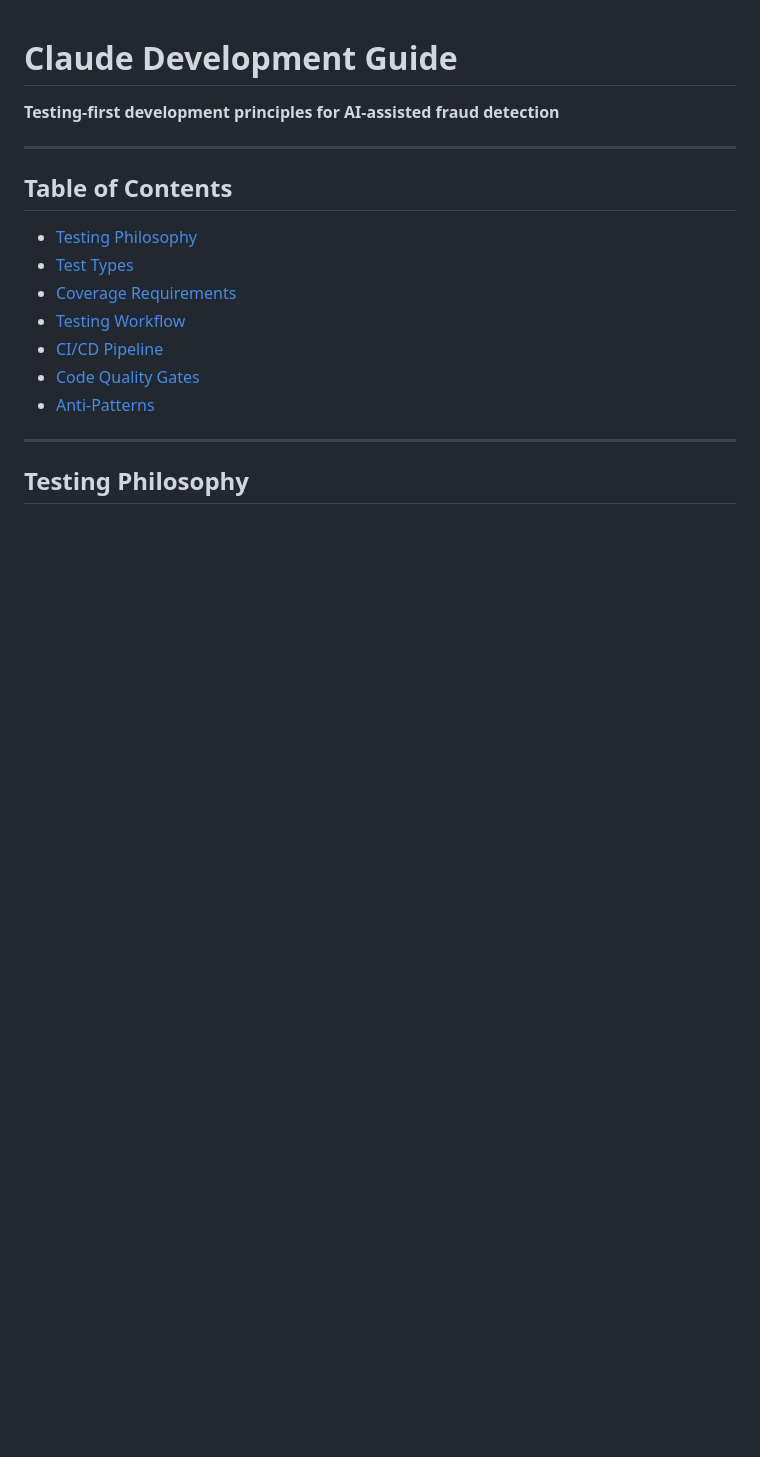
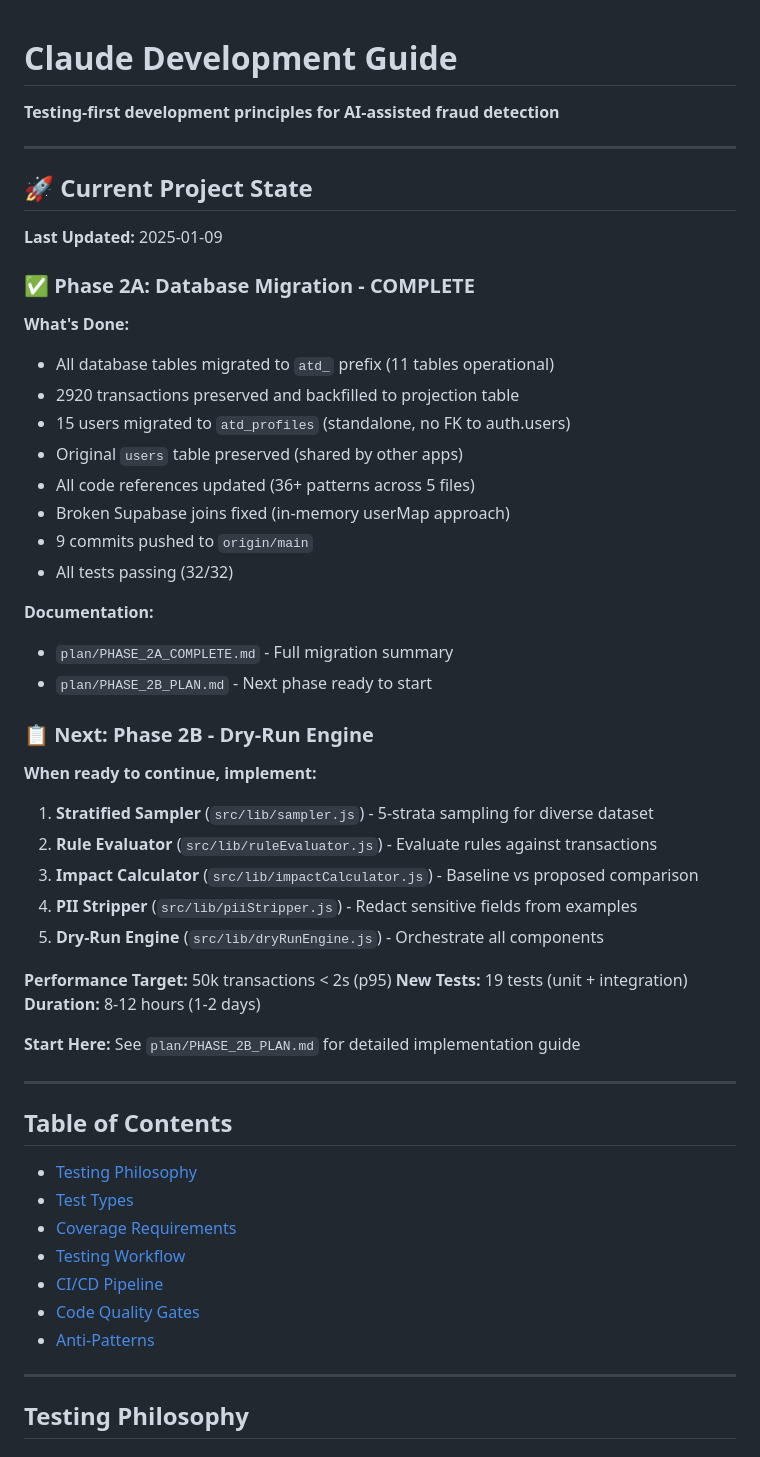
Before and after one commit to athahar/agent-trust, a Markdown page: Claude.md, the part around the change. GitHub-like rendering; blank space fills up the shorter version.

```diff
--- a/Claude.md
+++ b/Claude.md
@@ -1,6 +1,43 @@
 # Claude Development Guide
 
 **Testing-first development principles for AI-assisted fraud detection**
+
+---
+
+## 🚀 Current Project State
+
+**Last Updated:** 2025-01-09
+
+### ✅ Phase 2A: Database Migration - COMPLETE
+
+**What's Done:**
+- All database tables migrated to `atd_` prefix (11 tables operational)
+- 2920 transactions preserved and backfilled to projection table
+- 15 users migrated to `atd_profiles` (standalone, no FK to auth.users)
+- Original `users` table preserved (shared by other apps)
+- All code references updated (36+ patterns across 5 files)
+- Broken Supabase joins fixed (in-memory userMap approach)
+- 9 commits pushed to `origin/main`
+- All tests passing (32/32)
+
+**Documentation:**
+- `plan/PHASE_2A_COMPLETE.md` - Full migration summary
+- `plan/PHASE_2B_PLAN.md` - Next phase ready to start
+
+### 📋 Next: Phase 2B - Dry-Run Engine
+
+**When ready to continue, implement:**
+1. **Stratified Sampler** (`src/lib/sampler.js`) - 5-strata sampling for diverse dataset
+2. **Rule Evaluator** (`src/lib/ruleEvaluator.js`) - Evaluate rules against transactions
+3. **Impact Calculator** (`src/lib/impactCalculator.js`) - Baseline vs proposed comparison
+4. **PII Stripper** (`src/lib/piiStripper.js`) - Redact sensitive fields from examples
+5. **Dry-Run Engine** (`src/lib/dryRunEngine.js`) - Orchestrate all components
+
+**Performance Target:** 50k transactions < 2s (p95)
+**New Tests:** 19 tests (unit + integration)
+**Duration:** 8-12 hours (1-2 days)
+
+**Start Here:** See `plan/PHASE_2B_PLAN.md` for detailed implementation guide
 
 ---
 
```
Also changed, not shown: plan/PHASE_2A_COMPLETE.md (added, +490 -0 lines).
